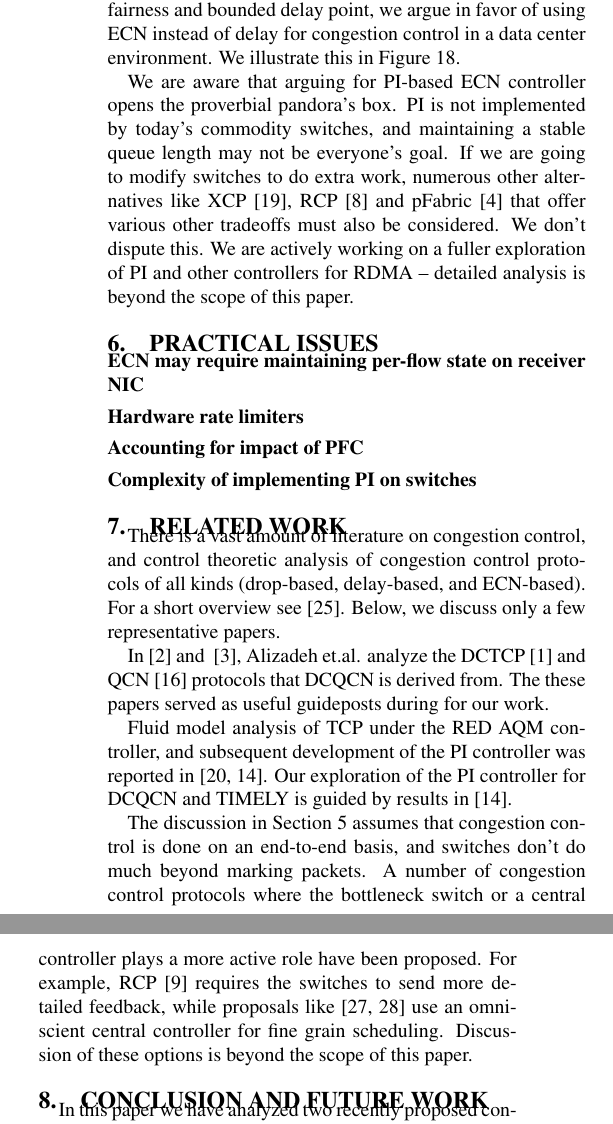
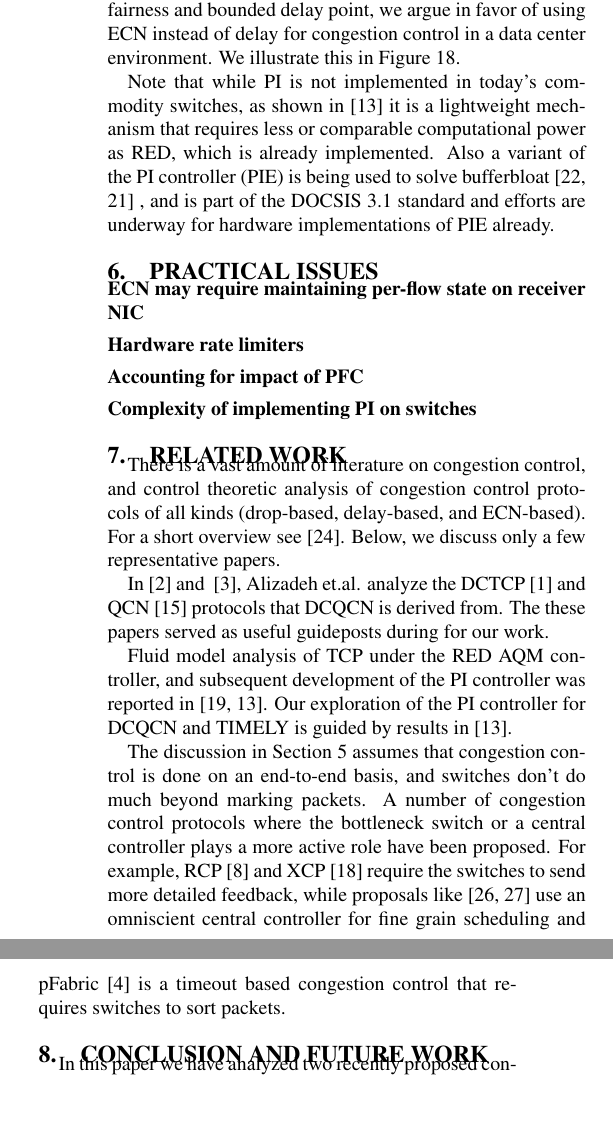
Before and after one commit to jitupadhye-zz/rdma, a LaTeX paper (paper/main.tex, which reads paper/discussion.tex, paper/related.tex): two parts of the columns of page 12 of 13, joined at a grey line, cut so that both start at the same text, the shorter picture padded with empty space. Compiled offline with pdfLaTeX.

Commit message:
changes to section 5, related and conclusion

```diff
--- a/paper/discussion.tex
+++ b/paper/discussion.tex
@@ -180,11 +178,24 @@ the ability to simultaneously achieve fairness and bounded delay point, we argue
 in favor of using ECN instead of delay for congestion control in a data center
 environment. We illustrate this in Figure~\ref{fig:design_choice}.
 
-We are aware that arguing for PI-based ECN controller opens the proverbial
-pandora's box. PI is not implemented by today's commodity switches, and
-maintaining a stable queue length may not be everyone's goal. If we are going to
-modify switches to do extra work, numerous other alternatives like
-XCP~\cite{katabi2002congestion}, RCP~\cite{rcp} and pFabric~\cite{pfabric} that
-offer various other tradeoffs must also be considered. We don't dispute this.
-We are actively working on a fuller exploration of PI and other controllers for
-RDMA -- detailed analysis is beyond the scope of this paper.
+Note that while PI is not implemented in today's commodity switches,
+as shown in~\cite{hollot2001designing}~it is a lightweight mechanism
+that requires less or comparable computational
+power as RED, which is already implemented. Also a variant of
+the PI controller (PIE) is being
+used to solve
+bufferbloat~\cite{conf/hpsr/PanNPPSBV13,bufferbloat-pi}~, and is part of
+the DOCSIS 3.1 standard and efforts are underway for hardware
+implementations of PIE already.
+
+% If we are going to
+%modify switches to do extra work, numerous other alternatives like
+%XCP~\cite{katabi2002congestion}, RCP~\cite{rcp} and pFabric~\cite{pfabric} that
+%offer various other tradeoffs must also be considered. We don't dispute this.
+%We are actively working on a fuller exploration of PI and other controllers for
+%RDMA -- detailed analysis is beyond the scope of this paper.
+
+%%% Local Variables:
+%%% mode: latex
+%%% TeX-master: "main"
+%%% End:
--- a/paper/related.tex
+++ b/paper/related.tex
@@ -20,7 +20,14 @@ The discussion in Section~\ref{sec:discuss} assumes that congestion control is
 done on an end-to-end basis, and switches don't do much beyond marking packets.
 A number of congestion control protocols where the bottleneck switch or a
 central controller plays a more active role have been proposed. For example,
-RCP~\cite{dukkipati2006rcp} requires the switches to send more detailed
+RCP~\cite{dukkipati2006rcp} and XCP~\cite{katabi2002congestion}~require the switches to send more detailed
 feedback, while proposals like~\cite{vattikonda2012practical,wilson2011better}
-use an omniscient central controller for fine grain scheduling. Discussion of
-these options is beyond the scope of this paper.
+use an omniscient central controller for fine grain scheduling and pFabric~\cite{pfabric}~is a timeout based congestion control that requires switches to sort packets.
+
+%XCP} and pFabri that
+
+
+%%% Local Variables:
+%%% mode: latex
+%%% TeX-master: "main"
+%%% End:
```
Also changed, not shown: paper/conclusion.tex (+6 -0 lines), paper/main.tex (+1 -1 lines), paper/discussion.tex (14 more changed lines).
